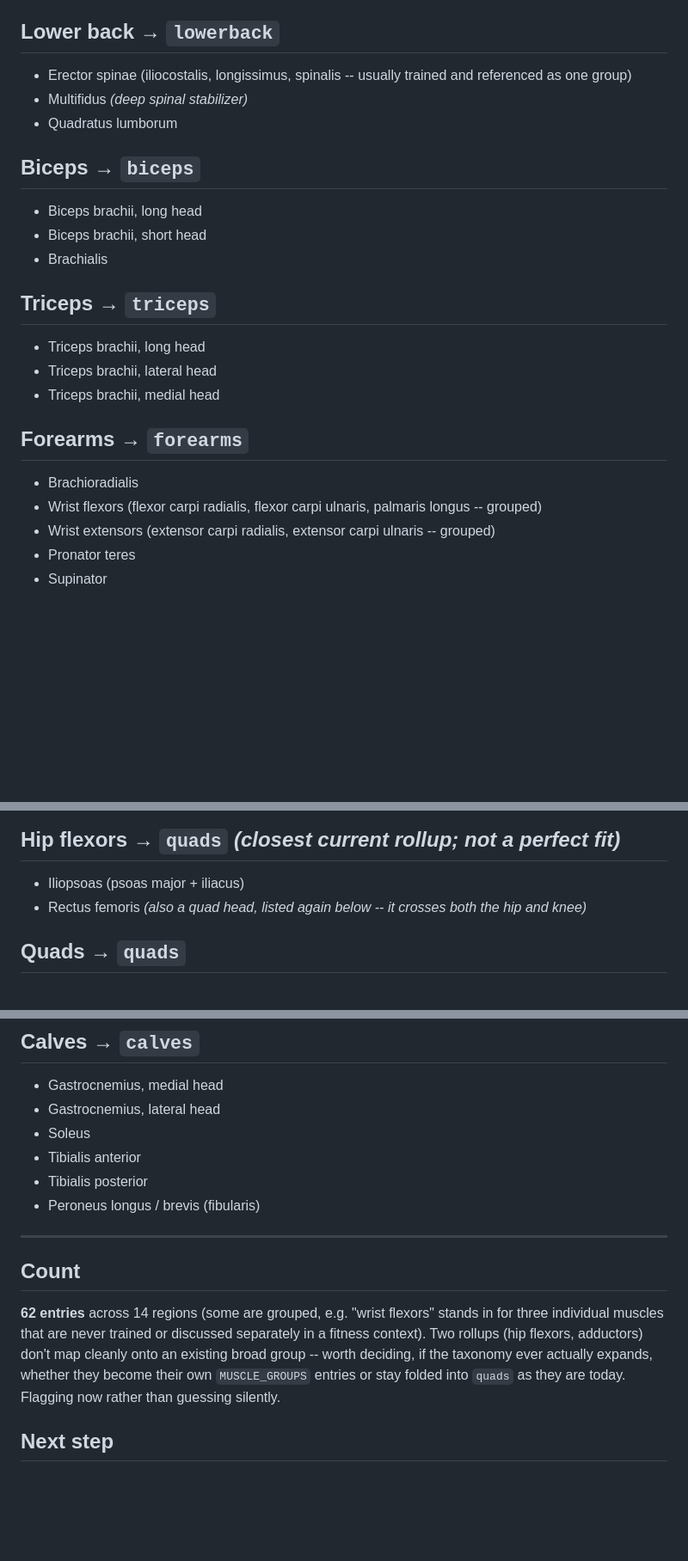
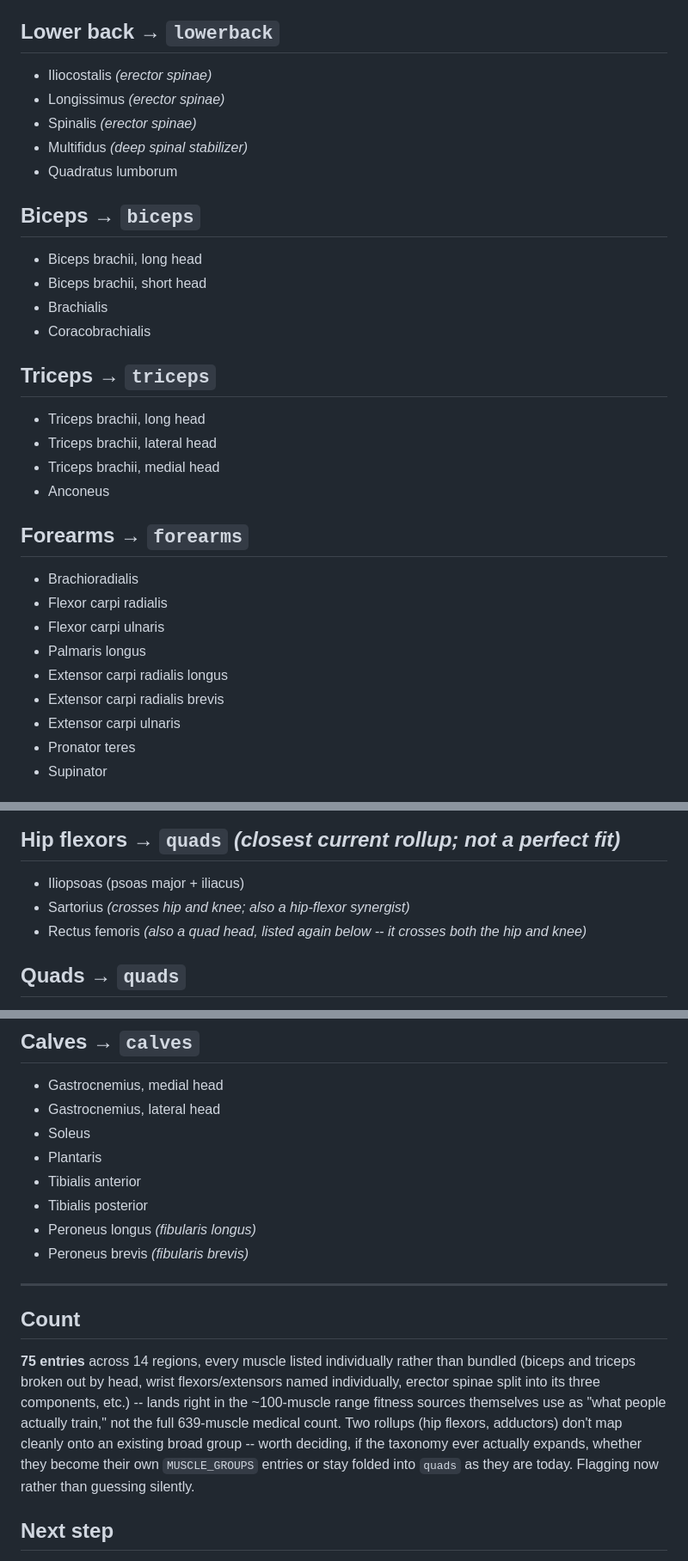
Before and after one commit to moshareef-coder/M-M-FITNESS-TRACKER, a Markdown page: knowledge/anatomy/muscle-glossary.md, 3 parts joined by grey strips. Shown at 86% size. Rendered like a GitHub page; blank space fills up the shorter version.

Commit message:
Expand the muscle glossary from 62 to 75, matching the fitness-relevant range not the medical total
User pushback, correctly: 62 looked arbitrary against a 639-muscle
figure. The 639 count is every skeletal muscle including facial, eye
and inner-ear muscles that no workout app would ever show. The number
that actually matters is what fitness sources themselves cite: roughly
12 major groups OR about 100 individually-trained muscles.

Got there by un-bundling grouped entries into their real individual
names (wrist flexors/extensors, erector spinae components) and adding
legitimately trainable muscles that were missing: levator scapulae,
coracobrachialis, anconeus, sartorius, popliteus, plantaris. Every
entry is now named individually rather than folded into a parenthetical
group.

Co-Authored-By: Claude Sonnet 5 <noreply@anthropic.com>

```diff
--- a/knowledge/anatomy/muscle-glossary.md
+++ b/knowledge/anatomy/muscle-glossary.md
@@ -51,7 +56,9 @@ no tiny intrinsic hand/foot muscles, nothing that never shows up in a workout co
 
 ## Lower back → `lowerback`
 
-- Erector spinae (iliocostalis, longissimus, spinalis -- usually trained and referenced as one group)
+- Iliocostalis *(erector spinae)*
+- Longissimus *(erector spinae)*
+- Spinalis *(erector spinae)*
 - Multifidus *(deep spinal stabilizer)*
 - Quadratus lumborum
 
@@ -60,18 +67,24 @@ no tiny intrinsic hand/foot muscles, nothing that never shows up in a workout co
 - Biceps brachii, long head
 - Biceps brachii, short head
 - Brachialis
+- Coracobrachialis
 
 ## Triceps → `triceps`
 
 - Triceps brachii, long head
 - Triceps brachii, lateral head
 - Triceps brachii, medial head
+- Anconeus
 
 ## Forearms → `forearms`
 
 - Brachioradialis
-- Wrist flexors (flexor carpi radialis, flexor carpi ulnaris, palmaris longus -- grouped)
-- Wrist extensors (extensor carpi radialis, extensor carpi ulnaris -- grouped)
+- Flexor carpi radialis
+- Flexor carpi ulnaris
+- Palmaris longus
+- Extensor carpi radialis longus
+- Extensor carpi radialis brevis
+- Extensor carpi ulnaris
 - Pronator teres
 - Supinator
 
@@ -96,6 +109,7 @@ no tiny intrinsic hand/foot muscles, nothing that never shows up in a workout co
 ## Hip flexors → `quads` *(closest current rollup; not a perfect fit)*
 
 - Iliopsoas (psoas major + iliacus)
+- Sartorius *(crosses hip and knee; also a hip-flexor synergist)*
 - Rectus femoris *(also a quad head, listed again below -- it crosses both the hip and knee)*
 
 ## Quads → `quads`
@@ -124,19 +139,23 @@ no tiny intrinsic hand/foot muscles, nothing that never shows up in a workout co
 - Gastrocnemius, medial head
 - Gastrocnemius, lateral head
 - Soleus
+- Plantaris
 - Tibialis anterior
 - Tibialis posterior
-- Peroneus longus / brevis (fibularis)
+- Peroneus longus *(fibularis longus)*
+- Peroneus brevis *(fibularis brevis)*
 
 ---
 
 ## Count
 
-**62 entries** across 14 regions (some are grouped, e.g. "wrist flexors" stands in for three
-individual muscles that are never trained or discussed separately in a fitness context). Two rollups (hip flexors, adductors) don't map
-cleanly onto an existing broad group -- worth deciding, if the taxonomy ever actually expands,
-whether they become their own `MUSCLE_GROUPS` entries or stay folded into `quads` as they are
-today. Flagging now rather than guessing silently.
+**75 entries** across 14 regions, every muscle listed individually rather than bundled (biceps
+and triceps broken out by head, wrist flexors/extensors named individually, erector spinae
+split into its three components, etc.) -- lands right in the ~100-muscle range fitness sources
+themselves use as "what people actually train," not the full 639-muscle medical count. Two
+rollups (hip flexors, adductors) don't map cleanly onto an existing broad group -- worth
+deciding, if the taxonomy ever actually expands, whether they become their own `MUSCLE_GROUPS`
+entries or stay folded into `quads` as they are today. Flagging now rather than guessing silently.
 
 ## Next step
 
```
Also changed, not shown: other parts of knowledge/anatomy/muscle-glossary.md (+9 -3 lines).
